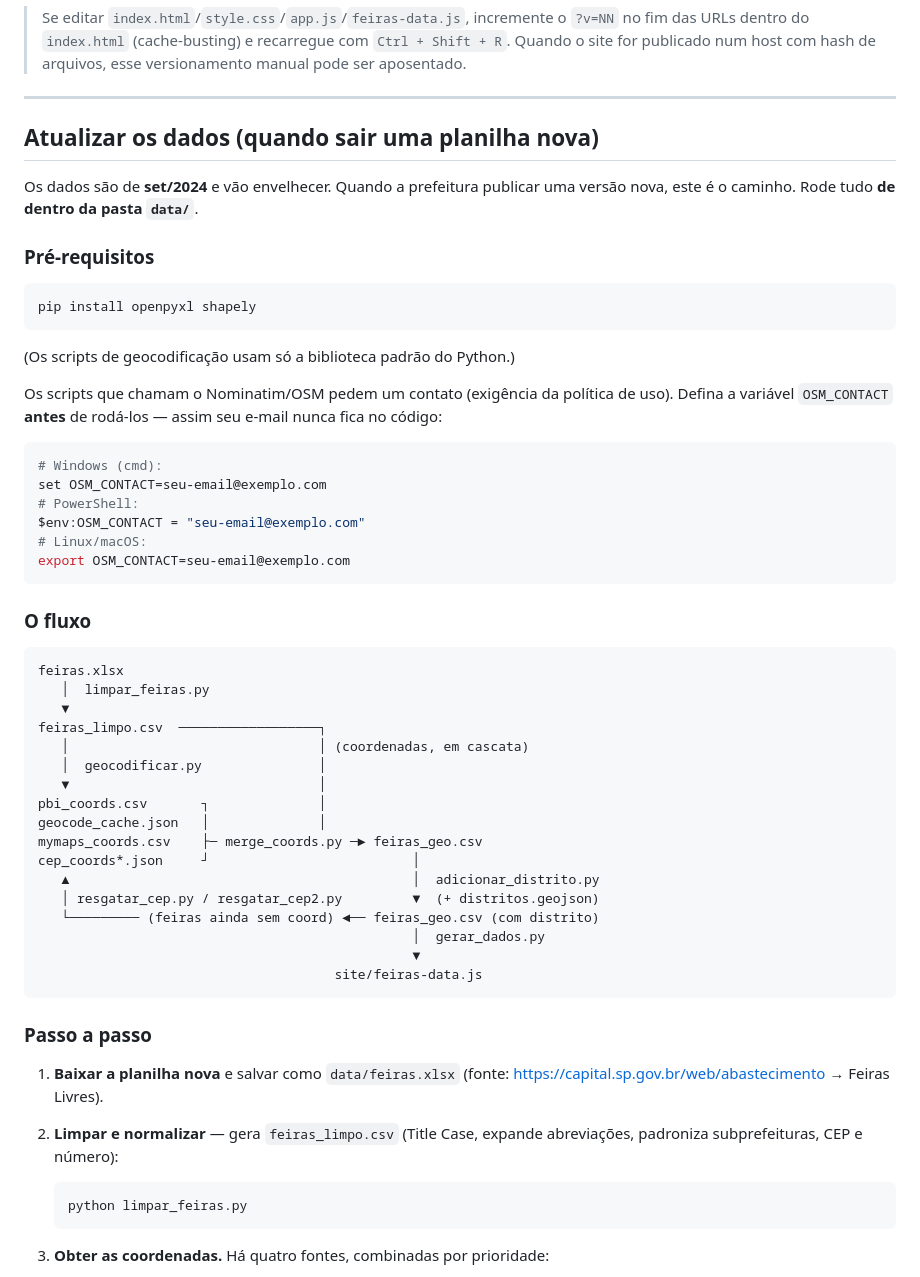
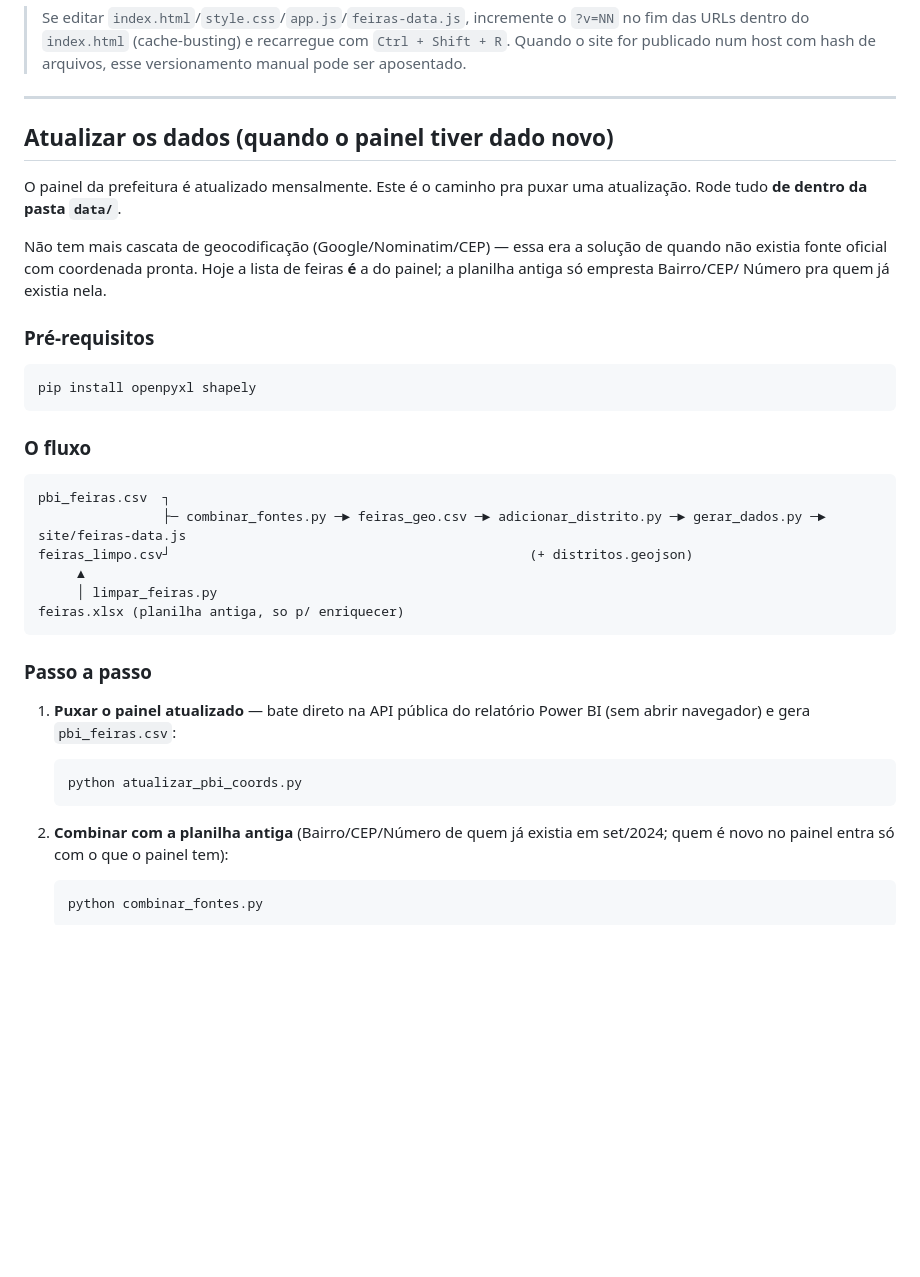
Before and after one commit to flpp-oliveira/feiras-livres-sp, a Markdown page: README.md, the part around one of its changes. GitHub-like rendering; blank space fills up the shorter version.

````diff
--- a/README.md
+++ b/README.md
@@ -48,10 +52,15 @@ Depois abra <http://localhost:5173>. Para parar: `Ctrl + C`.
 
 ---
 
-## Atualizar os dados (quando sair uma planilha nova)
+## Atualizar os dados (quando o painel tiver dado novo)
 
-Os dados são de **set/2024** e vão envelhecer. Quando a prefeitura publicar uma
-versão nova, este é o caminho. Rode tudo **de dentro da pasta `data/`**.
+O painel da prefeitura é atualizado mensalmente. Este é o caminho pra puxar
+uma atualização. Rode tudo **de dentro da pasta `data/`**.
+
+Não tem mais cascata de geocodificação (Google/Nominatim/CEP) — essa era a
+solução de quando não existia fonte oficial com coordenada pronta. Hoje a
+lista de feiras **é** a do painel; a planilha antiga só empresta Bairro/CEP/
+Número pra quem já existia nela.
 
 ### Pré-requisitos
 
@@ -59,53 +68,28 @@ versão nova, este é o caminho. Rode tudo **de dentro da pasta `data/`**.
 pip install openpyxl shapely
 ```
 
-(Os scripts de geocodificação usam só a biblioteca padrão do Python.)
-
-Os scripts que chamam o Nominatim/OSM pedem um contato (exigência da política
-de uso). Defina a variável `OSM_CONTACT` **antes** de rodá-los — assim seu
-e-mail nunca fica no código:
-
-```bash
-# Windows (cmd):
-set OSM_CONTACT=seu-email@exemplo.com
-# PowerShell:
-$env:OSM_CONTACT = "seu-email@exemplo.com"
-# Linux/macOS:
-export OSM_CONTACT=seu-email@exemplo.com
-```
-
 ### O fluxo
 
 ```
-feiras.xlsx
-   │  limpar_feiras.py
-   ▼
-feiras_limpo.csv  ──────────────────┐
-   │                                │ (coordenadas, em cascata)
-   │  geocodificar.py               │
-   ▼                                │
-pbi_coords.csv       ┐              │
-geocode_cache.json   │              │
-mymaps_coords.csv    ├─ merge_coords.py ─► feiras_geo.csv
-cep_coords*.json     ┘                          │
-   ▲                                            │  adicionar_distrito.py
-   │ resgatar_cep.py / resgatar_cep2.py         ▼  (+ distritos.geojson)
-   └───────── (feiras ainda sem coord) ◄── feiras_geo.csv (com distrito)
-                                                │  gerar_dados.py
-                                                ▼
-                                      site/feiras-data.js
+pbi_feiras.csv  ┐
+                ├─ combinar_fontes.py ─► feiras_geo.csv ─► adicionar_distrito.py ─► gerar_dados.py ─► site/feiras-data.js
+feiras_limpo.csv┘                                              (+ distritos.geojson)
+     ▲
+     │ limpar_feiras.py
+feiras.xlsx (planilha antiga, so p/ enriquecer)
 ```
 
 ### Passo a passo
 
-1. **Baixar a planilha nova** e salvar como `data/feiras.xlsx`
-   (fonte: <https://capital.sp.gov.br/web/abastecimento> → Feiras Livres).
-
-2. **Limpar e normalizar** — gera `feiras_limpo.csv`
-   (Title Case, expande abreviações, padroniza subprefeituras, CEP e número):
+1. **Puxar o painel atualizado** — bate direto na API pública do relatório
+   Power BI (sem abrir navegador) e gera `pbi_feiras.csv`:
    ```bash
-   python limpar_feiras.py
+   python atualizar_pbi_coords.py
    ```
 
-3. **Obter as coordenadas.** Há quatro fontes, combinadas por prioridade:
+2. **Combinar com a planilha antiga** (Bairro/CEP/Número de quem já existia
+   em set/2024; quem é novo no painel entra só com o que o painel tem):
+   ```bash
+   python combinar_fontes.py
+   ```
 
````
Also changed, not shown: other parts of README.md (+26 -50 lines).
